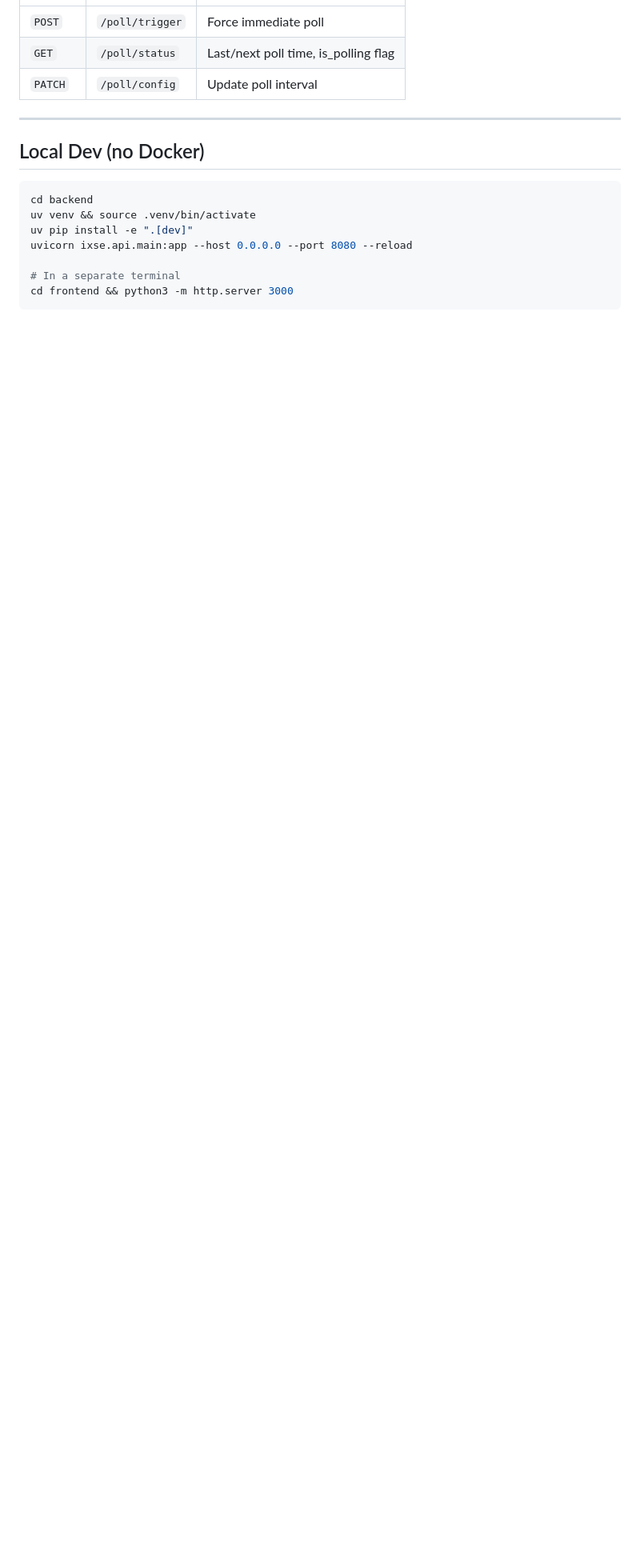
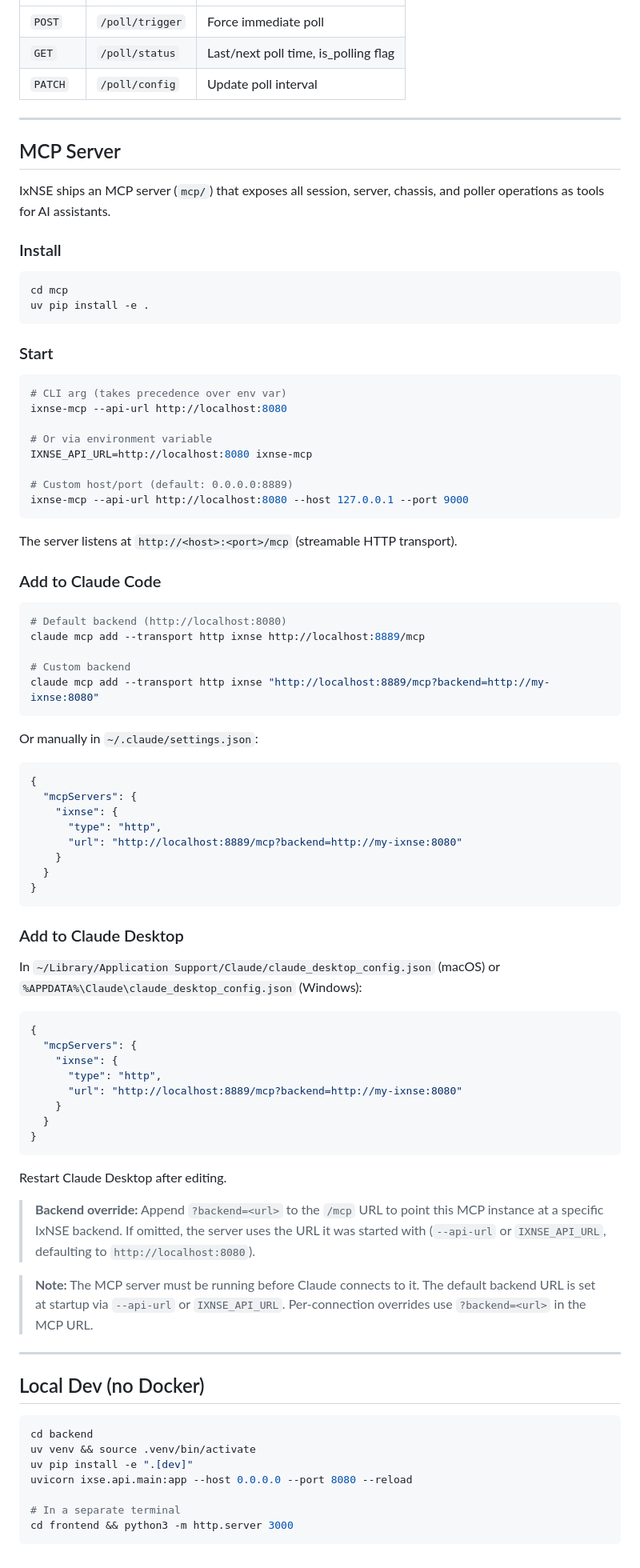
Before and after one commit to ashwinjo/IxNetworkSessionExplorer, a Markdown page: README.md, the part around the change. Shown at 80% size. Rendered like a GitHub page; blank space fills up the shorter version.

Commit message:
docs: update MCP config examples with ?backend= override
Co-Authored-By: Claude Sonnet 4.6 <noreply@anthropic.com>

````diff
--- a/README.md
+++ b/README.md
@@ -108,6 +108,80 @@ Polling starts automatically every 60 s. Adjust via the **Poll** button in the t
 
 ---
 
+## MCP Server
+
+IxNSE ships an MCP server (`mcp/`) that exposes all session, server, chassis, and poller operations as tools for AI assistants.
+
+### Install
+
+```bash
+cd mcp
+uv pip install -e .
+```
+
+### Start
+
+```bash
+# CLI arg (takes precedence over env var)
+ixnse-mcp --api-url http://localhost:8080
+
+# Or via environment variable
+IXNSE_API_URL=http://localhost:8080 ixnse-mcp
+
+# Custom host/port (default: 0.0.0.0:8889)
+ixnse-mcp --api-url http://localhost:8080 --host 127.0.0.1 --port 9000
+```
+
+The server listens at `http://<host>:<port>/mcp` (streamable HTTP transport).
+
+### Add to Claude Code
+
+```bash
+# Default backend (http://localhost:8080)
+claude mcp add --transport http ixnse http://localhost:8889/mcp
+
+# Custom backend
+claude mcp add --transport http ixnse "http://localhost:8889/mcp?backend=http://my-ixnse:8080"
+```
+
+Or manually in `~/.claude/settings.json`:
+
+```json
+{
+  "mcpServers": {
+    "ixnse": {
+      "type": "http",
+      "url": "http://localhost:8889/mcp?backend=http://my-ixnse:8080"
+    }
+  }
+}
+```
+
+### Add to Claude Desktop
+
+In `~/Library/Application Support/Claude/claude_desktop_config.json` (macOS) or `%APPDATA%\Claude\claude_desktop_config.json` (Windows):
+
+```json
+{
+  "mcpServers": {
+    "ixnse": {
+      "type": "http",
+      "url": "http://localhost:8889/mcp?backend=http://my-ixnse:8080"
+    }
+  }
+}
+```
+
+Restart Claude Desktop after editing.
+
+> **Backend override:** Append `?backend=<url>` to the `/mcp` URL to point this MCP instance
+> at a specific IxNSE backend. If omitted, the server uses the URL it was started with
+> (`--api-url` or `IXNSE_API_URL`, defaulting to `http://localhost:8080`).
+
+> **Note:** The MCP server must be running before Claude connects to it. The default backend URL is set at startup via `--api-url` or `IXNSE_API_URL`. Per-connection overrides use `?backend=<url>` in the MCP URL.
+
+---
+
 ## Local Dev (no Docker)
 
 ```bash
````
